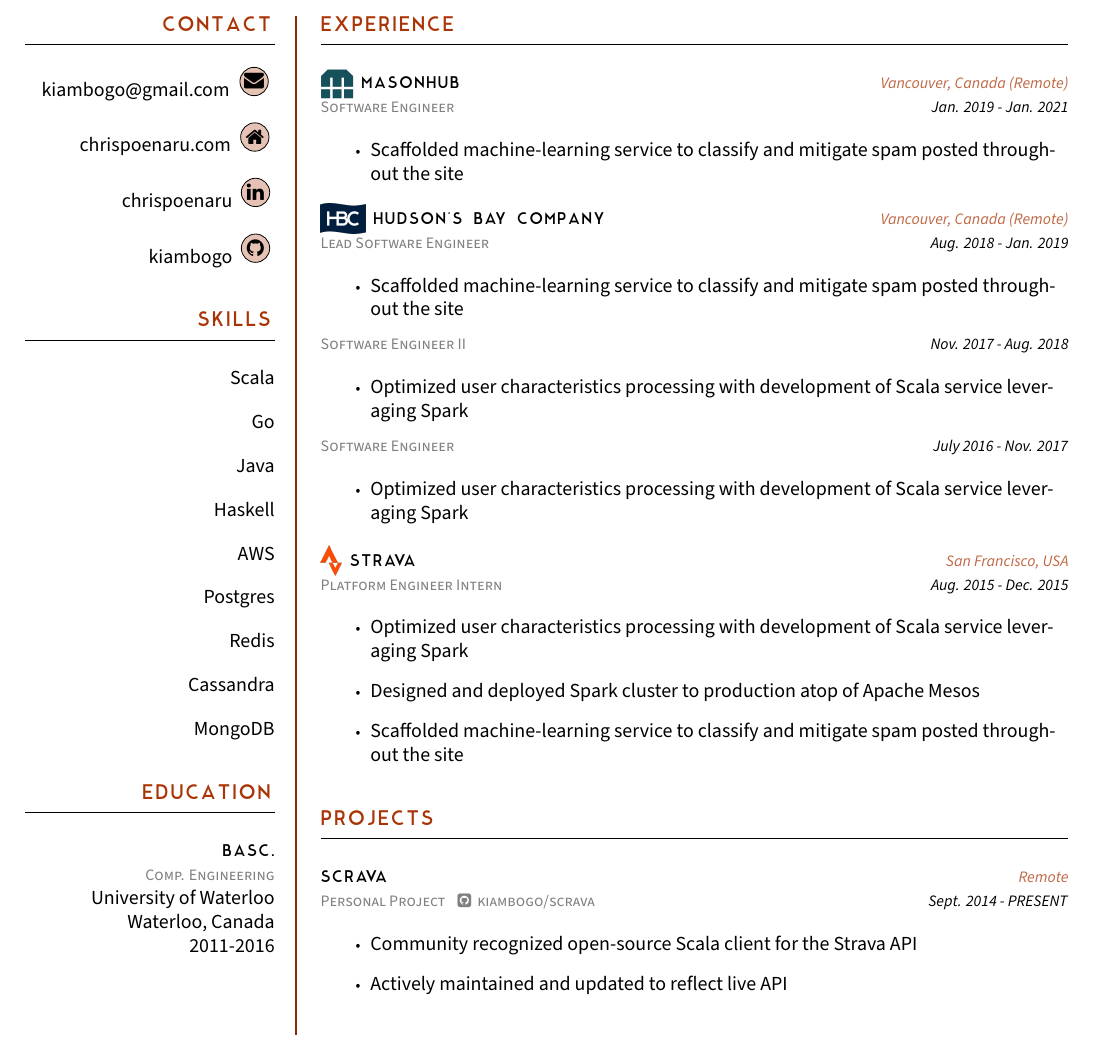
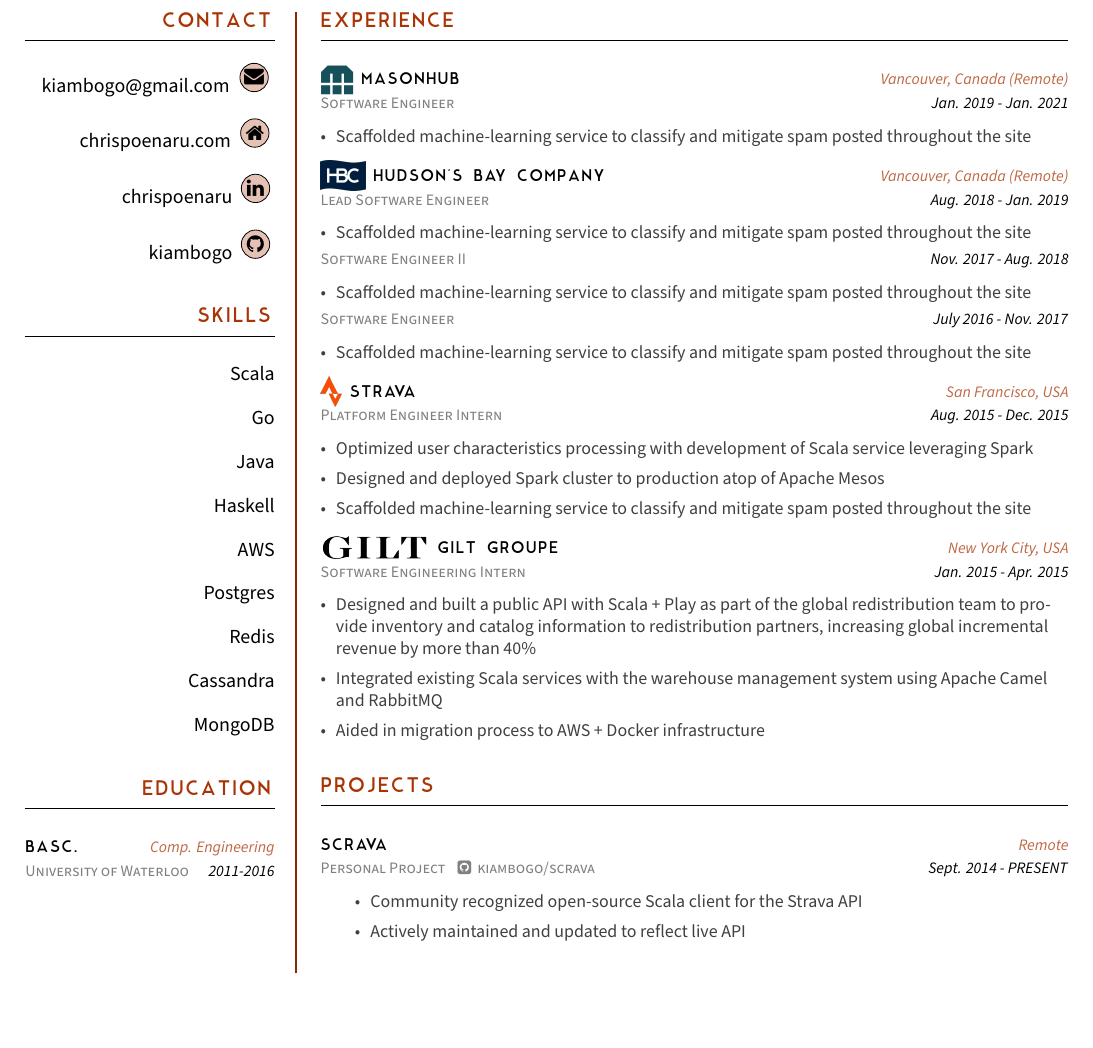
Before and after one commit to kiambogo/cv, a LaTeX CV (2021/cv.tex): part of the page, cut so that both start at the same text. The pictures show the PDF file 2021/cv.pdf that the author committed with the source.

Commit message:
add gilt, restructure entryItems

```diff
--- a/2021/cv.tex
+++ b/2021/cv.tex
@@ -148,7 +154,7 @@
   }
   \newcommand{\mkEducation}{
     \mkSection[L]{Education}{
-      \educationItem{BASc.}{Comp. Engineering}{University of Waterloo}{Waterloo, Canada}{2011-2016}
+      \cvEntry{BASc.}{}{Comp. Engineering}{University of Waterloo}{2011-2016}{}{}
     }
   }
   \begin{minipage}[t]{#1\linewidth}
@@ -161,42 +167,49 @@
 \newcommand{\mkRight}[1][0.75]{
   \newcommand{\mkProjects}{
     \mkSection[R]{Projects}{
-      \projectItem{Scrava}{Remote}{Personal Project \hspace{3pt} \href{https://github.com/kiambogo/scrava}{\faGithubSquare \hspace{0.5mm} kiambogo/scrava}}{Sept. 2014 - PRESENT}{
+      \cvEntry{Scrava}{}{Remote}{Personal Project \hspace{3pt} \href{https://github.com/kiambogo/scrava}{\faGithubSquare \hspace{0.5mm} kiambogo/scrava}}{Sept. 2014 - PRESENT}{
         \begin{itemize}
           \item {Community recognized open-source Scala client for the Strava API}
           \item {Actively maintained and updated to reflect live API}
         \end{itemize}
       }
-    }\\
+    }
   }
   \newcommand{\mkExperience}{
     \mkSection[R]{Experience}{
-      \experienceItem{MasonHub}{masonhub.png}{Vancouver, Canada (Remote)}{Software Engineer}{Jan. 2019 - Jan. 2021}{
-        \begin{itemize}
+      \cvEntry{MasonHub}{masonhub.png}{Vancouver, Canada (Remote)}{Software Engineer}{Jan. 2019 - Jan. 2021}{
+        \entryItems{
           \item{Scaffolded machine-learning service to classify and mitigate spam posted throughout the site}
-        \end{itemize}
+        }
       }
-      \experienceItem{Hudson's Bay Company}{hbc.png}{Vancouver, Canada (Remote)}{Lead Software Engineer}{Aug. 2018 - Jan. 2019}{
-        \begin{itemize}
+      \cvEntry{Hudson's Bay Company}{hbc.png}{Vancouver, Canada (Remote)}{Lead Software Engineer}{Aug. 2018 - Jan. 2019}{
+        \entryItems{
           \item{Scaffolded machine-learning service to classify and mitigate spam posted throughout the site}
-        \end{itemize}
+        }
       }
-      \experienceItem{}{}{}{Software Engineer II}{Nov. 2017 - Aug. 2018}{
-        \begin{itemize}
-          \item{Optimized user characteristics processing with development of Scala service leveraging Spark}
-        \end{itemize}
+      \cvEntry{}{}{}{Software Engineer II}{Nov. 2017 - Aug. 2018}{
+        \entryItems{
+          \item{Scaffolded machine-learning service to classify and mitigate spam posted throughout the site}
+        }
       }
-      \experienceItem{}{}{}{Software Engineer}{July 2016 - Nov. 2017}{
-        \begin{itemize}
-          \item{Optimized user characteristics processing with development of Scala service leveraging Spark}
-        \end{itemize}
+      \cvEntry{}{}{}{Software Engineer}{July 2016 - Nov. 2017}{
+        \entryItems{
+          \item{Scaffolded machine-learning service to classify and mitigate spam posted throughout the site}
+        }
       }
-      \experienceItem{Strava}{strava.png}{San Francisco, USA}{Platform Engineer Intern}{Aug. 2015 - Dec. 2015}{
-        \begin{itemize}
+      \cvEntry{Strava}{strava.png}{San Francisco, USA}{Platform Engineer Intern}{Aug. 2015 - Dec. 2015}{
+        \entryItems{
           \item{Optimized user characteristics processing with development of Scala service leveraging Spark}
           \item{Designed and deployed Spark cluster to production atop of Apache Mesos}
           \item{Scaffolded machine-learning service to classify and mitigate spam posted throughout the site}
-        \end{itemize}
+        }
+      }
+      \cvEntry{Gilt Groupe}{gilt.png}{New York City, USA}{Software Engineering Intern}{Jan. 2015 - Apr. 2015}{
+        \entryItems{
+        \item {Designed and built a public API with Scala + Play as part of the global redistribution team to provide inventory and catalog information to redistribution partners, increasing global incremental revenue by more than 40\%}
+        \item {Integrated existing Scala services with the warehouse management system using Apache Camel and RabbitMQ}
+        \item {Aided in migration process to AWS + Docker infrastructure}
+        }
       }
     }
   }
```
Also changed, not shown: 2021/cv.pdf, 2021/imgs/gilt.png (added), 2021/cv.tex (34 more changed lines).
